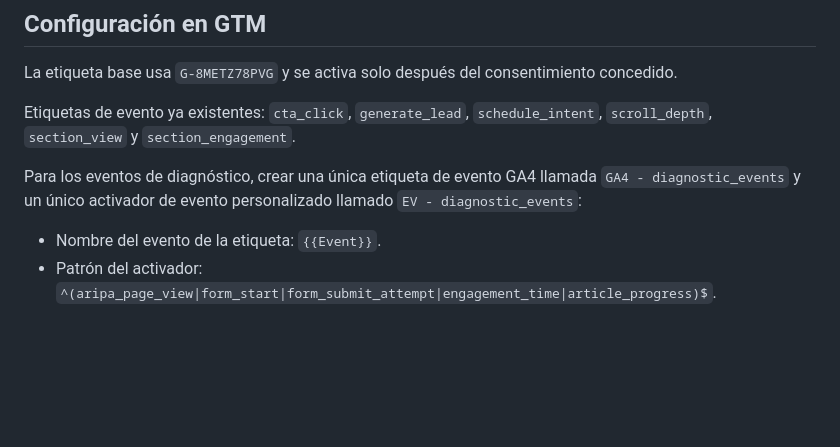
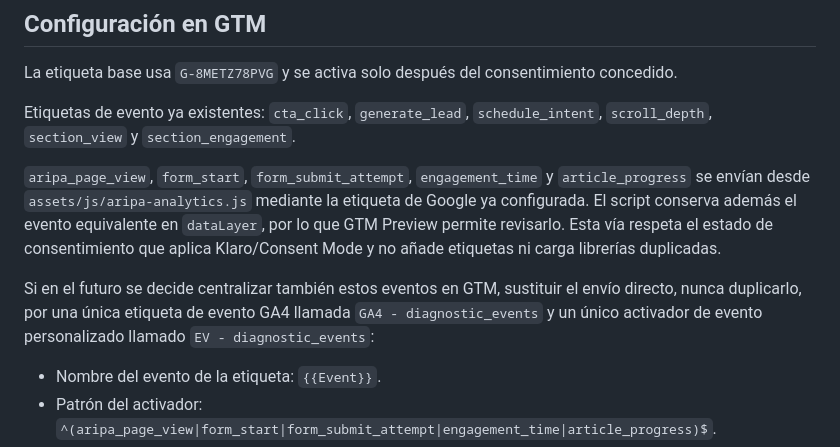
Before and after one commit to rdrgzjavier/Aripa, a Markdown page: docs/analytics-measurement-plan.md, the part around the change. Rendered like a GitHub page; blank space fills up the shorter version.

Commit message:
Document GA4 diagnostic event delivery

```diff
--- a/docs/analytics-measurement-plan.md
+++ b/docs/analytics-measurement-plan.md
@@ -32,7 +32,9 @@ La etiqueta base usa `G-8METZ78PVG` y se activa solo después del consentimiento
 
 Etiquetas de evento ya existentes: `cta_click`, `generate_lead`, `schedule_intent`, `scroll_depth`, `section_view` y `section_engagement`.
 
-Para los eventos de diagnóstico, crear una única etiqueta de evento GA4 llamada `GA4 - diagnostic_events` y un único activador de evento personalizado llamado `EV - diagnostic_events`:
+`aripa_page_view`, `form_start`, `form_submit_attempt`, `engagement_time` y `article_progress` se envían desde `assets/js/aripa-analytics.js` mediante la etiqueta de Google ya configurada. El script conserva además el evento equivalente en `dataLayer`, por lo que GTM Preview permite revisarlo. Esta vía respeta el estado de consentimiento que aplica Klaro/Consent Mode y no añade etiquetas ni carga librerías duplicadas.
+
+Si en el futuro se decide centralizar también estos eventos en GTM, sustituir el envío directo, nunca duplicarlo, por una única etiqueta de evento GA4 llamada `GA4 - diagnostic_events` y un único activador de evento personalizado llamado `EV - diagnostic_events`:
 
 - Nombre del evento de la etiqueta: `{{Event}}`.
 - Patrón del activador: `^(aripa_page_view|form_start|form_submit_attempt|engagement_time|article_progress)$`.
```
